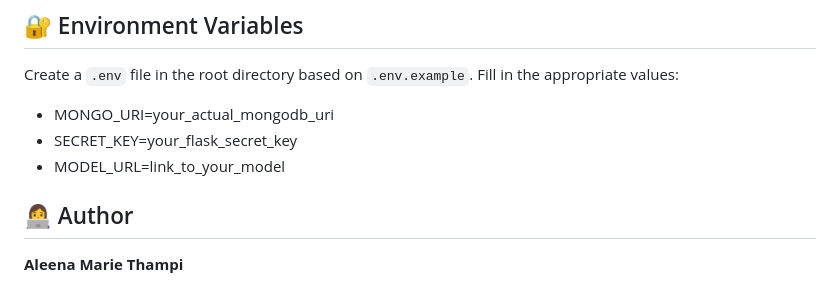
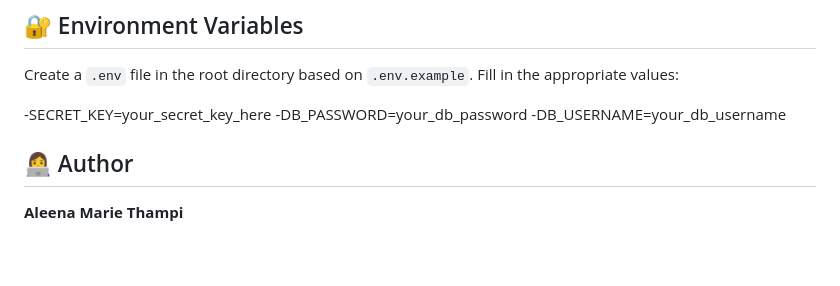
Before and after one commit to aleena-marie-thampi/Sentiment_Journal_App, a Markdown page: README.md, the part around the change. Rendered like a GitHub page; blank space fills up the shorter version.

```diff
--- a/README.md
+++ b/README.md
@@ -146,9 +146,9 @@ A full-stack AI-powered journaling platform that helps users understand and trac
 
 Create a `.env` file in the root directory based on `.env.example`. Fill in the appropriate values:
 
-- MONGO_URI=your_actual_mongodb_uri
-- SECRET_KEY=your_flask_secret_key
-- MODEL_URL=link_to_your_model
+-SECRET_KEY=your_secret_key_here
+-DB_PASSWORD=your_db_password
+-DB_USERNAME=your_db_username
 
 ## 👩‍💻 Author
 
```
